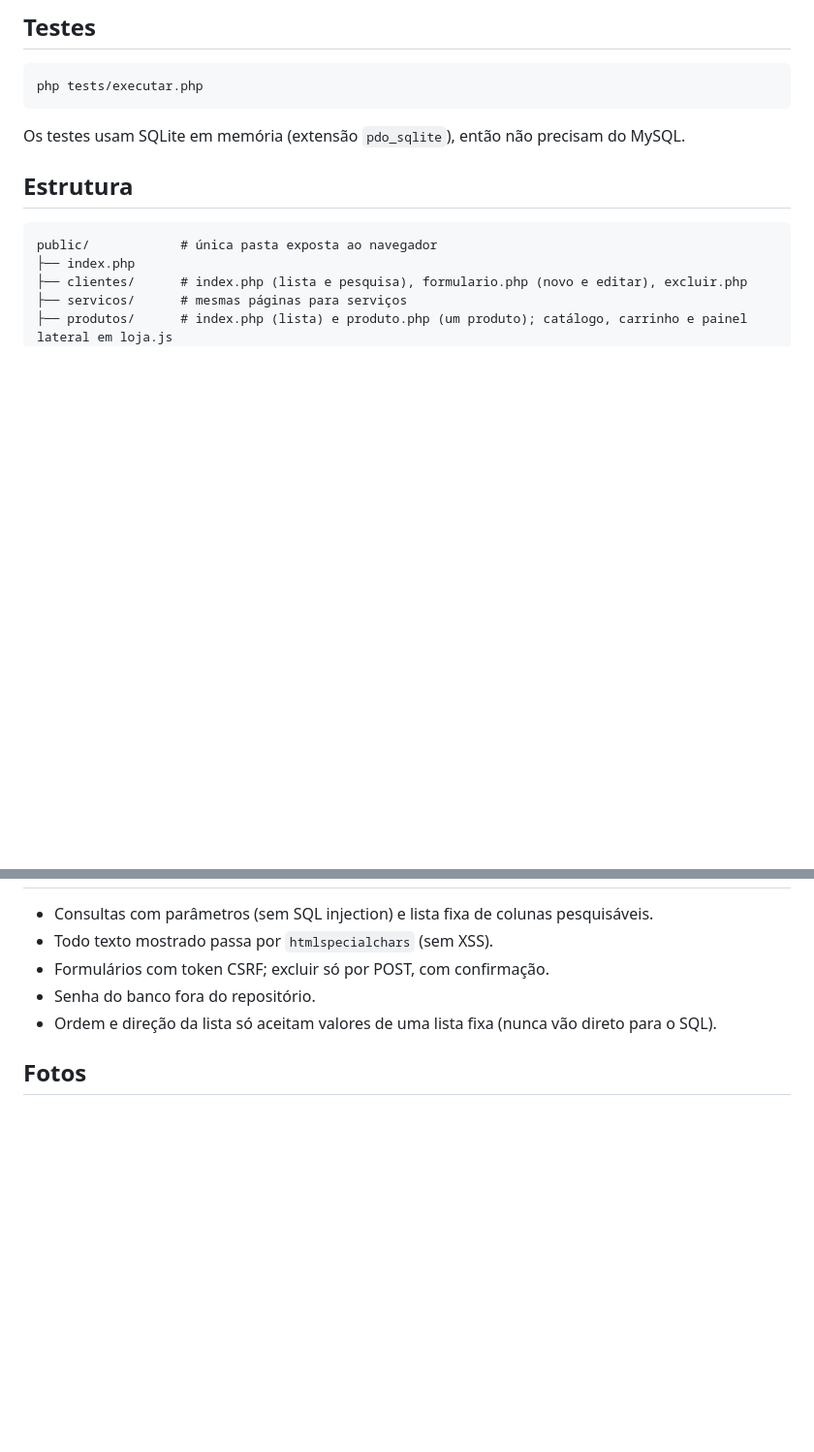
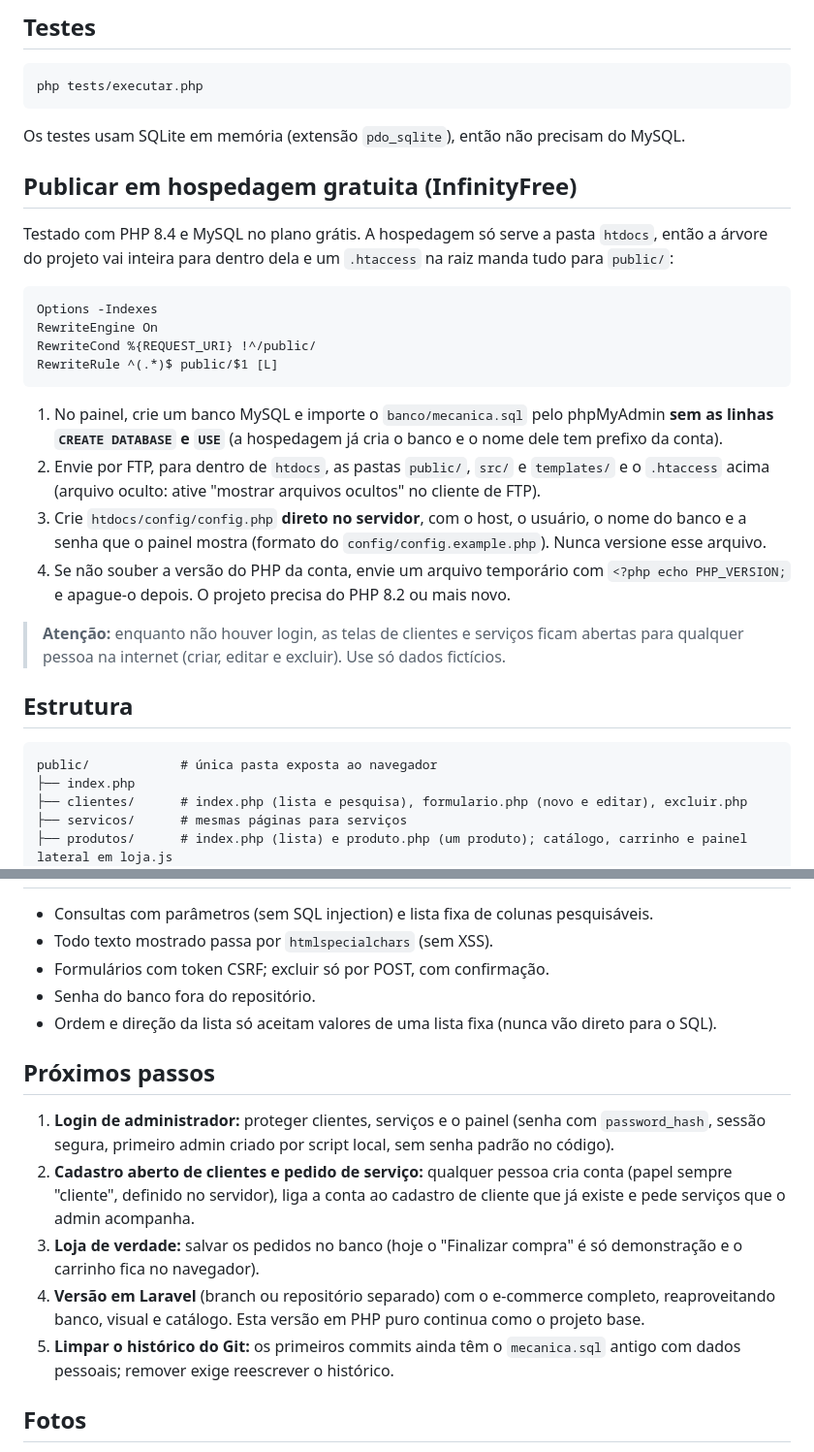
Before and after one commit to brunorochaa/mecanica-bruago, a Markdown page: README.md, 2 parts joined by grey strips. Shown at 97% size. Rendered like a GitHub page; blank space fills up the shorter version.

Commit message:
Documenta a publicação no InfinityFree e os próximos passos
- README: passo a passo da hospedagem gratuita, aviso de que as telas de admin
  ficam abertas sem login e lista de próximos passos.
- CLAUDE.md e AGENTS.md: nota com o estado atual e o plano combinado.

````diff
--- a/README.md
+++ b/README.md
@@ -50,6 +50,23 @@ php tests/executar.php
 
 Os testes usam SQLite em memória (extensão `pdo_sqlite`), então não precisam do MySQL.
 
+## Publicar em hospedagem gratuita (InfinityFree)
+
+Testado com PHP 8.4 e MySQL no plano grátis. A hospedagem só serve a pasta `htdocs`, então a árvore do projeto vai inteira para dentro dela e um `.htaccess` na raiz manda tudo para `public/`:
+
+```apache
+Options -Indexes
+RewriteEngine On
+RewriteCond %{REQUEST_URI} !^/public/
+RewriteRule ^(.*)$ public/$1 [L]
+```
+
+1. No painel, crie um banco MySQL e importe o `banco/mecanica.sql` pelo phpMyAdmin **sem as linhas `CREATE DATABASE` e `USE`** (a hospedagem já cria o banco e o nome dele tem prefixo da conta).
+2. Envie por FTP, para dentro de `htdocs`, as pastas `public/`, `src/` e `templates/` e o `.htaccess` acima (arquivo oculto: ative "mostrar arquivos ocultos" no cliente de FTP).
+3. Crie `htdocs/config/config.php` **direto no servidor**, com o host, o usuário, o nome do banco e a senha que o painel mostra (formato do `config/config.example.php`). Nunca versione esse arquivo.
+4. Se não souber a versão do PHP da conta, envie um arquivo temporário com `<?php echo PHP_VERSION;` e apague-o depois. O projeto precisa do PHP 8.2 ou mais novo.
+
+> **Atenção:** enquanto não houver login, as telas de clientes e serviços ficam abertas para qualquer pessoa na internet (criar, editar e excluir). Use só dados fictícios.
 ## Estrutura
 
 ```text
@@ -81,6 +98,13 @@ tests/             # testes sem dependências
 - Senha do banco fora do repositório.
 - Ordem e direção da lista só aceitam valores de uma lista fixa (nunca vão direto para o SQL).
 
+## Próximos passos
+
+1. **Login de administrador:** proteger clientes, serviços e o painel (senha com `password_hash`, sessão segura, primeiro admin criado por script local, sem senha padrão no código).
+2. **Cadastro aberto de clientes e pedido de serviço:** qualquer pessoa cria conta (papel sempre "cliente", definido no servidor), liga a conta ao cadastro de cliente que já existe e pede serviços que o admin acompanha.
+3. **Loja de verdade:** salvar os pedidos no banco (hoje o "Finalizar compra" é só demonstração e o carrinho fica no navegador).
+4. **Versão em Laravel** (branch ou repositório separado) com o e-commerce completo, reaproveitando banco, visual e catálogo. Esta versão em PHP puro continua como o projeto base.
+5. **Limpar o histórico do Git:** os primeiros commits ainda têm o `mecanica.sql` antigo com dados pessoais; remover exige reescrever o histórico.
 ## Fotos
 
 As fotos de rodas, óleo (Ipiranga F1 Master) e palhetas, em `public/produtos/imagens/`, foram fornecidas pelo autor do projeto; as marcas e imagens pertencem aos respectivos donos. Se for publicar o projeto de forma comercial, troque por fotos próprias ou com licença.
````
Also changed, not shown: AGENTS.md (+1 -0 lines), CLAUDE.md (+1 -0 lines).
